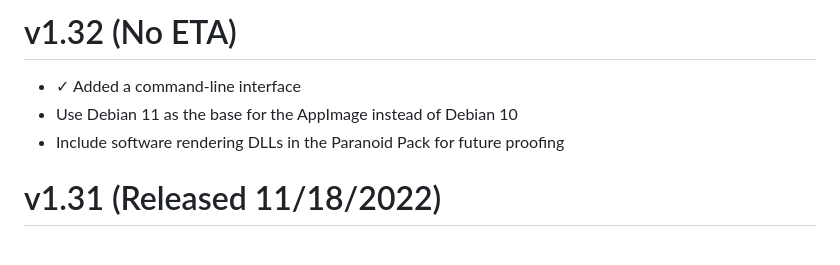
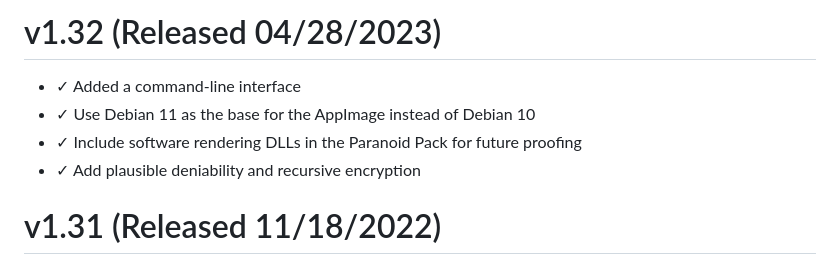
Before and after one commit to HACKERALERT/Picocrypt, a Markdown page: Changelog.md, the part around the change. Rendered like a GitHub page.

Commit message:
Release v1.32

```diff
--- a/Changelog.md
+++ b/Changelog.md
@@ -1,8 +1,9 @@
-# v1.32 (No ETA)
+# v1.32 (Released 04/28/2023)
 <ul>
 	<li>✓ Added a command-line interface</li>
-	<li>Use Debian 11 as the base for the AppImage instead of Debian 10</li>
-	<li>Include software rendering DLLs in the Paranoid Pack for future proofing</li>
+	<li>✓ Use Debian 11 as the base for the AppImage instead of Debian 10</li>
+	<li>✓ Include software rendering DLLs in the Paranoid Pack for future proofing</li>
+	<li>✓ Add plausible deniability and recursive encryption</li>
 </ul>
 
 # v1.31 (Released 11/18/2022)
```
